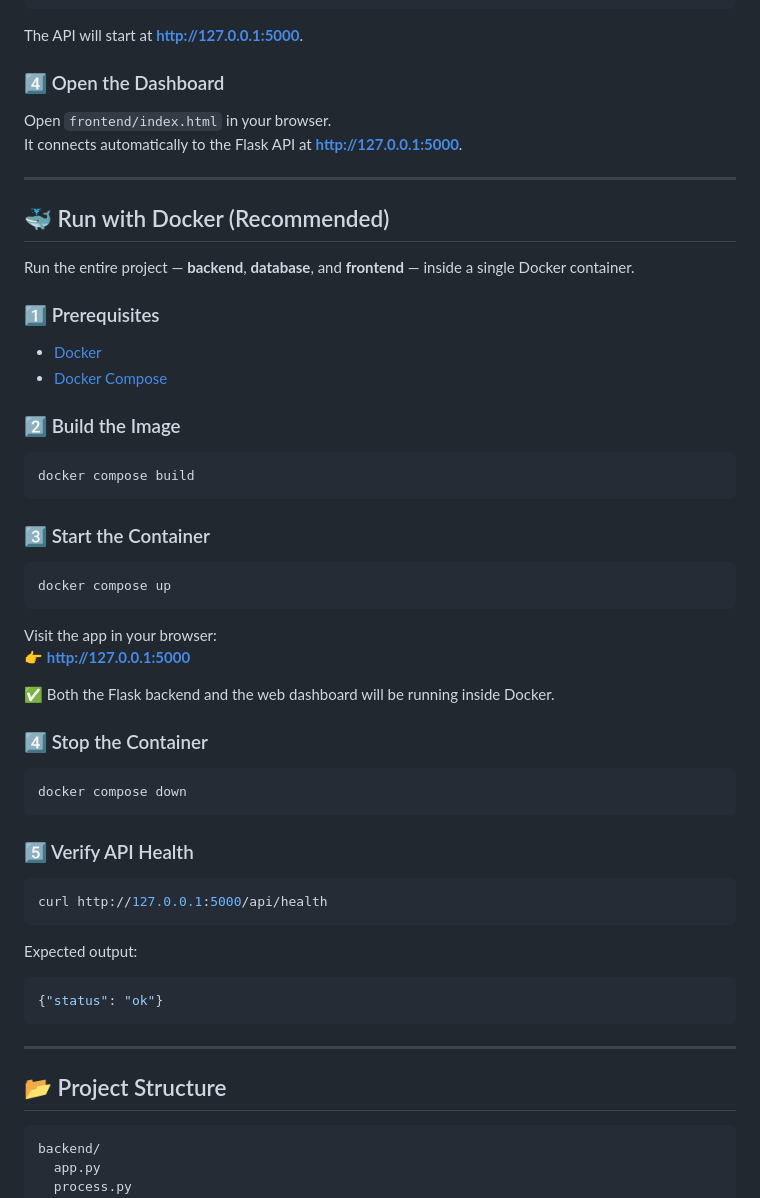
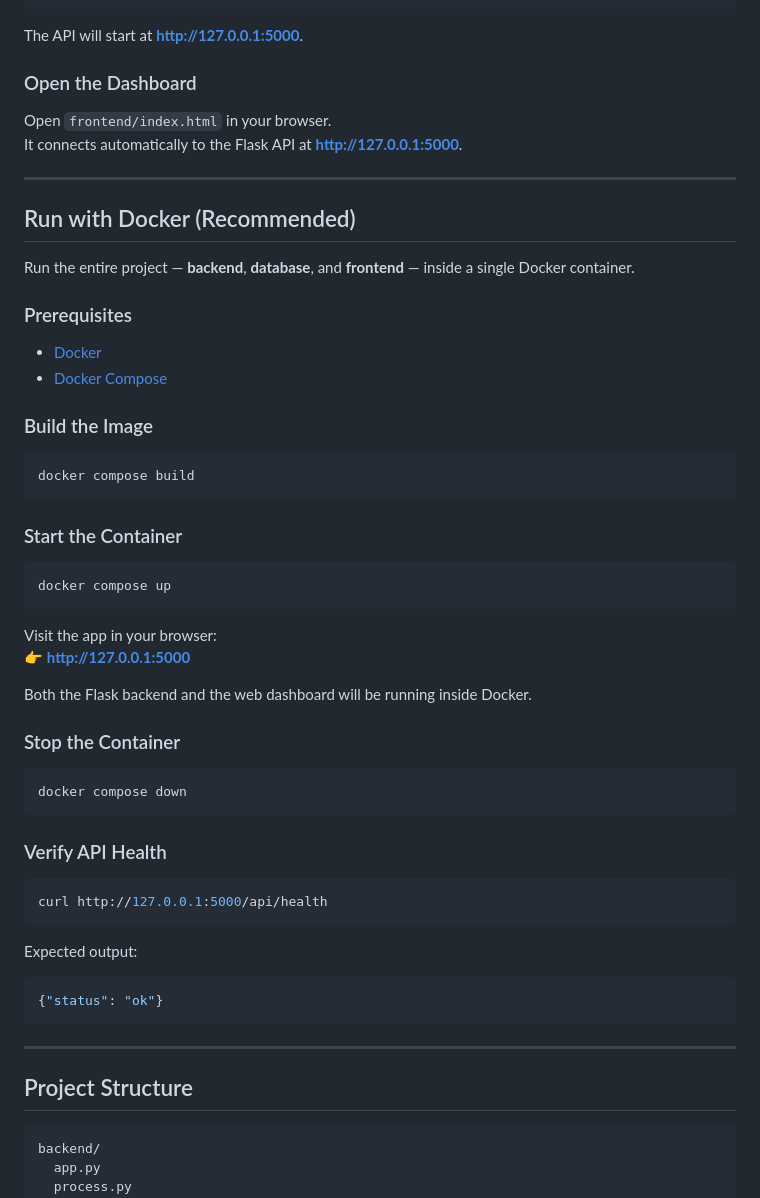
Before and after one commit to mkalasaivan/Urban-Mobility-Data-Explorer, a Markdown page: README.md, the part around the change printed below. Drawn GitHub-style.

````diff
--- a/README.md
+++ b/README.md
@@ -37,26 +37,26 @@ flask run
 ```
 The API will start at **http://127.0.0.1:5000**.
 
-### 4️⃣ Open the Dashboard
+### Open the Dashboard
 Open `frontend/index.html` in your browser.
 It connects automatically to the Flask API at **http://127.0.0.1:5000**.
 
 ---
 
-## 🐳 Run with Docker (Recommended)
+## Run with Docker (Recommended)
 
 Run the entire project — **backend**, **database**, and **frontend** — inside a single Docker container.
 
-### 1️⃣ Prerequisites
+### Prerequisites
 - [Docker](https://www.docker.com/get-started)
 - [Docker Compose](https://docs.docker.com/compose/install/)
 
-### 2️⃣ Build the Image
+### Build the Image
 ```bash
 docker compose build
 ```
 
-### 3️⃣ Start the Container
+### Start the Container
 ```bash
 docker compose up
 ```
@@ -64,14 +64,14 @@ docker compose up
 Visit the app in your browser:
 👉 **http://127.0.0.1:5000**
 
-✅ Both the Flask backend and the web dashboard will be running inside Docker.
+ Both the Flask backend and the web dashboard will be running inside Docker.
 
-### 4️⃣ Stop the Container
+### Stop the Container
 ```bash
 docker compose down
 ```
 
-### 5️⃣ Verify API Health
+### Verify API Health
 ```bash
 curl http://127.0.0.1:5000/api/health
 ```
@@ -82,7 +82,7 @@ Expected output:
 
 ---
 
-## 📂 Project Structure
+## Project Structure
 
 ```
 backend/
````
Also changed, not shown: other parts of README.md (+6 -6 lines).
